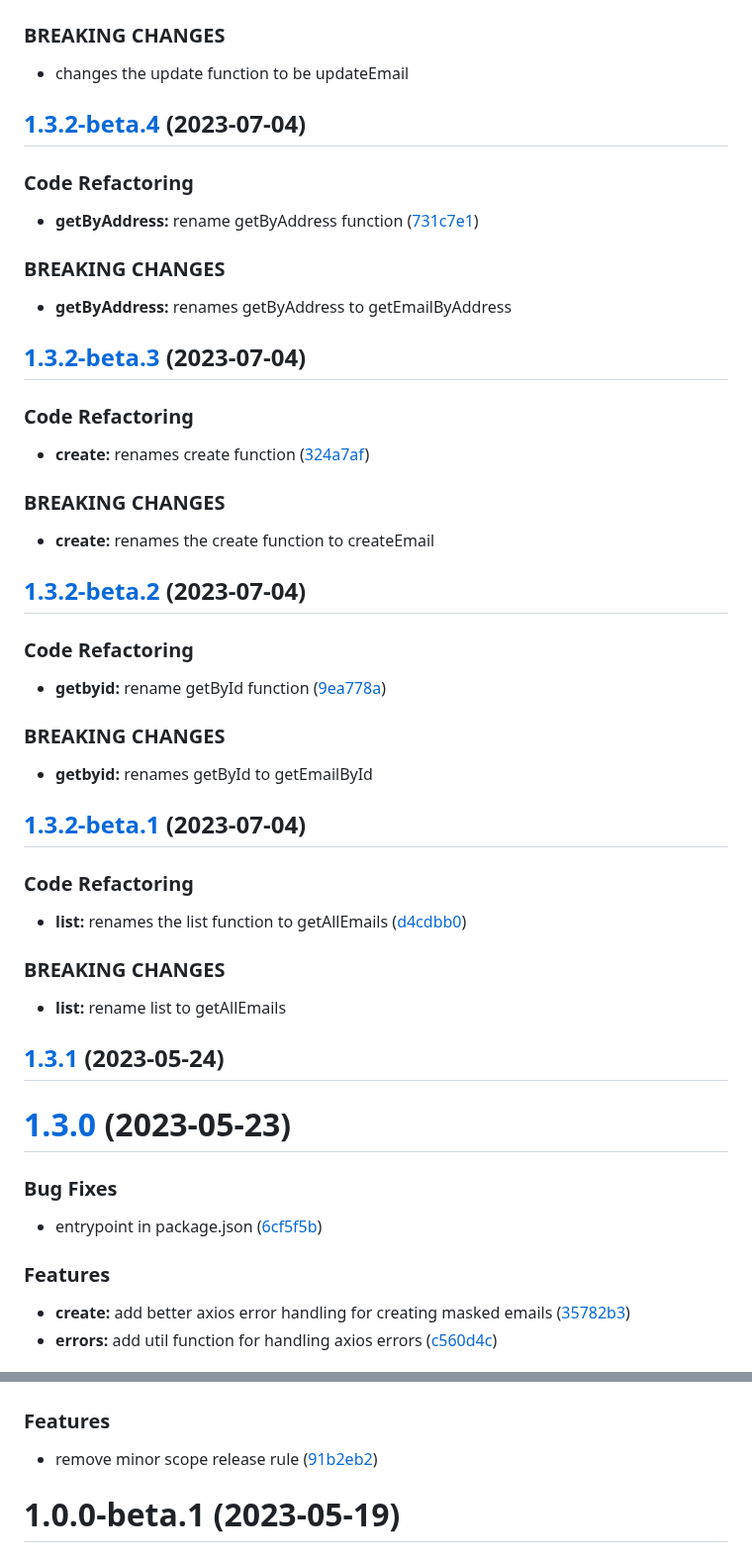
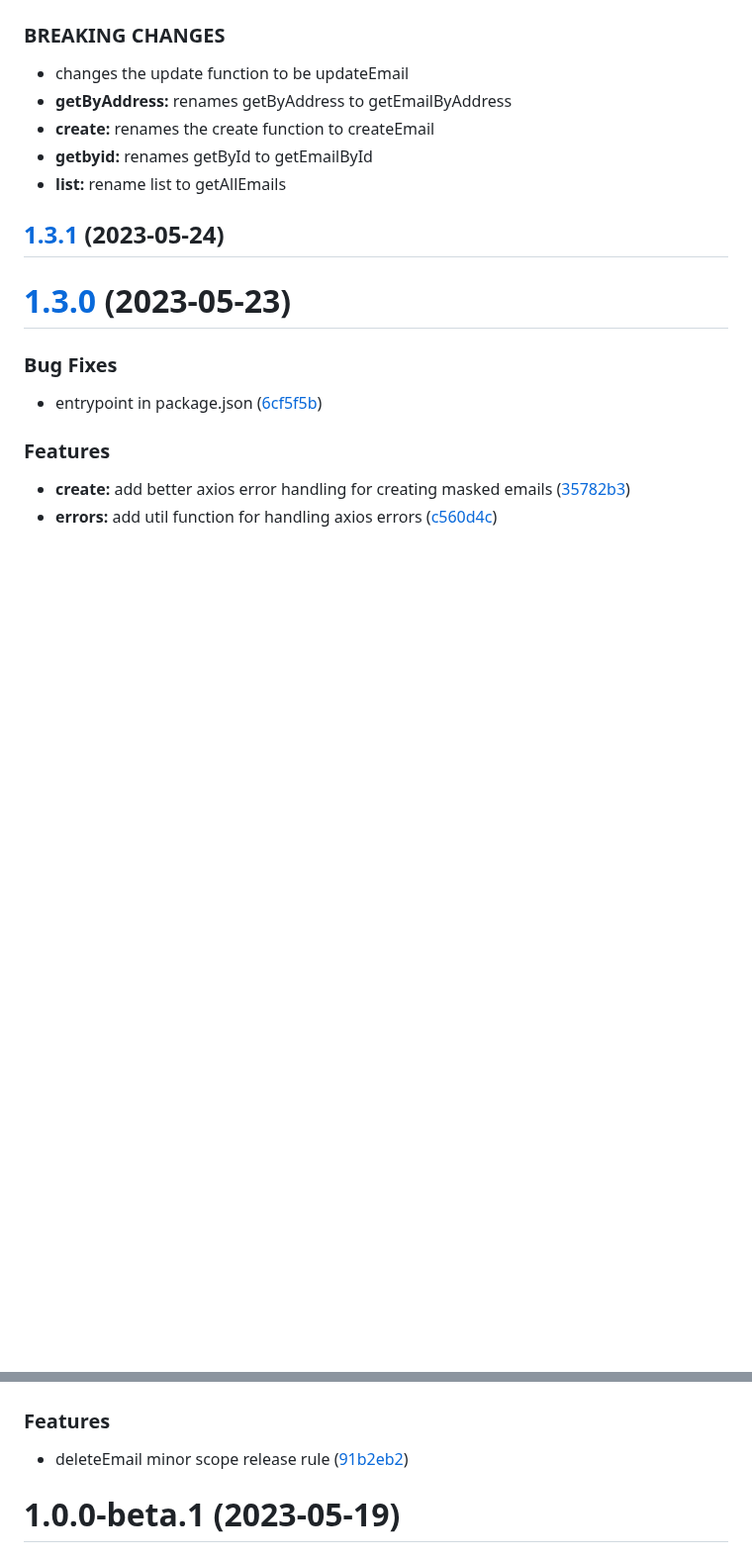
Before and after one commit to ajyey/fastmail-masked-email, a Markdown page: CHANGELOG.md, 2 parts joined by grey strips. Shown at 99% size. GitHub-like rendering; blank space fills up the shorter version.

Commit message:
docs: update CHANGELOG

```diff
--- a/CHANGELOG.md
+++ b/CHANGELOG.md
@@ -9,53 +13,9 @@
 ### BREAKING CHANGES
 
 * changes the update function to be updateEmail
-
-## [1.3.2-beta.4](https://github.com/ajyey/fastmail-masked-email/compare/v1.3.2-beta.3...v1.3.2-beta.4) (2023-07-04)
-
-
-### Code Refactoring
-
-* **getByAddress:** rename getByAddress function ([731c7e1](https://github.com/ajyey/fastmail-masked-email/commit/731c7e18f48ecf1844b26526faab75f3b9010b1e))
-
-
-### BREAKING CHANGES
-
 * **getByAddress:** renames getByAddress to getEmailByAddress
-
-## [1.3.2-beta.3](https://github.com/ajyey/fastmail-masked-email/compare/v1.3.2-beta.2...v1.3.2-beta.3) (2023-07-04)
-
-
-### Code Refactoring
-
-* **create:** renames create function ([324a7af](https://github.com/ajyey/fastmail-masked-email/commit/324a7af8d72173a5417bc1e9d5a6a655500bfd29))
-
-
-### BREAKING CHANGES
-
 * **create:** renames the create function to createEmail
-
-## [1.3.2-beta.2](https://github.com/ajyey/fastmail-masked-email/compare/v1.3.2-beta.1...v1.3.2-beta.2) (2023-07-04)
-
-
-### Code Refactoring
-
-* **getbyid:** rename getById function ([9ea778a](https://github.com/ajyey/fastmail-masked-email/commit/9ea778a07ca837a9fa9190b04e11369dc8d06f67))
-
-
-### BREAKING CHANGES
-
 * **getbyid:** renames getById to getEmailById
-
-## [1.3.2-beta.1](https://github.com/ajyey/fastmail-masked-email/compare/v1.3.1...v1.3.2-beta.1) (2023-07-04)
-
-
-### Code Refactoring
-
-* **list:** renames the list function to getAllEmails ([d4cdbb0](https://github.com/ajyey/fastmail-masked-email/commit/d4cdbb0fb973b0de9dbb51f297208ef3d6f264b0))
-
-
-### BREAKING CHANGES
-
 * **list:** rename list to getAllEmails
 
 ## [1.3.1](https://github.com/ajyey/fastmail-masked-email/compare/v1.3.0...v1.3.1) (2023-05-24)
@@ -168,7 +128,7 @@
 
 ### Features
 
-* remove minor scope release rule ([91b2eb2](https://github.com/ajyey/fastmail-masked-email/commit/91b2eb2a60d2031ccaeeaa28f1b71dd3d7cc6646))
+* deleteEmail minor scope release rule ([91b2eb2](https://github.com/ajyey/fastmail-masked-email/commit/91b2eb2a60d2031ccaeeaa28f1b71dd3d7cc6646))
 
 
 
```
Also changed, not shown: other parts of CHANGELOG.md (+4 -0 lines).
